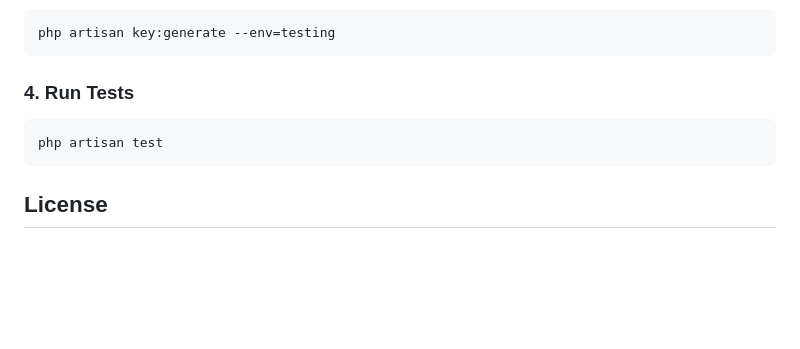
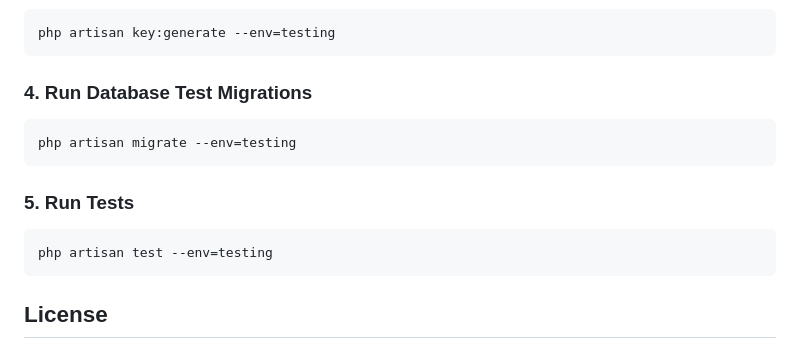
Before and after one commit to irvingzamora28/lengofy, a Markdown page: README.md, the part around the change. Rendered like a GitHub page; blank space fills up the shorter version.

Commit message:
chore: Modify readme to correct testing instructions
- Separates running database test migrations and executing tests with the testing environment configuration, enhancing testing reliability and consistency.

````diff
--- a/README.md
+++ b/README.md
@@ -177,10 +177,16 @@ cp .env.example .env.testing
 php artisan key:generate --env=testing
 ```
 
-### 4. Run Tests
+### 4. Run Database Test Migrations
 
 ```bash
-php artisan test
+php artisan migrate --env=testing
+```
+
+### 5. Run Tests
+
+```bash
+php artisan test --env=testing
 ```
 
 ## License
````
